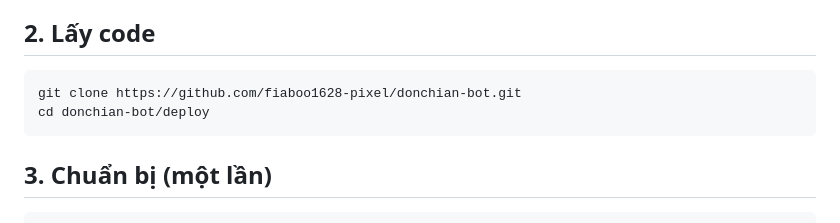
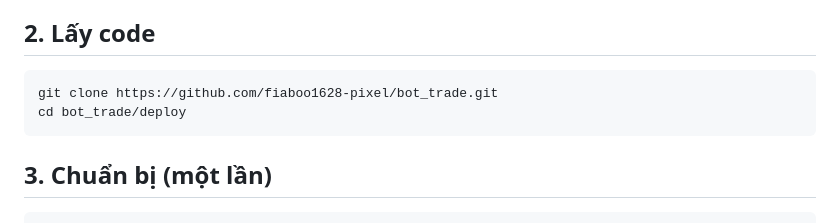
Before and after one commit to fiaboo1628-pixel/bot_trade, a Markdown page: deploy/README.md, the part around the change. Drawn GitHub-style.

Commit message:
Point clone instructions at bot_trade
Co-Authored-By: Claude Opus 5.5 <noreply@anthropic.com>
Claude-Session: https://claude.ai/code/session_014oWth719ncRZ56WHbm5AkU

````diff
--- a/deploy/README.md
+++ b/deploy/README.md
@@ -17,8 +17,8 @@ Mọi cổng chỉ mở trên `127.0.0.1` của máy. Xem từ điện thoại k
 
 ## 2. Lấy code
 ```bash
-git clone https://github.com/fiaboo1628-pixel/donchian-bot.git
-cd donchian-bot/deploy
+git clone https://github.com/fiaboo1628-pixel/bot_trade.git
+cd bot_trade/deploy
 ```
 
 ## 3. Chuẩn bị (một lần)
````
